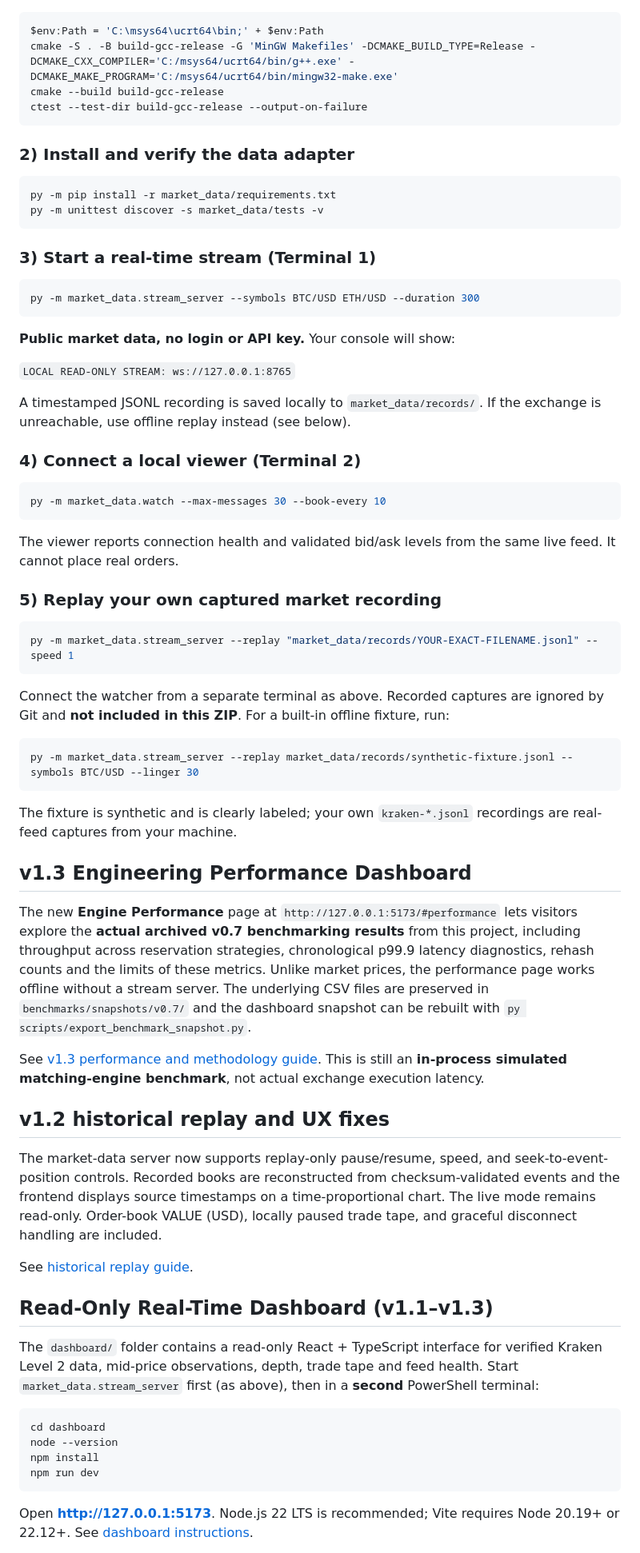
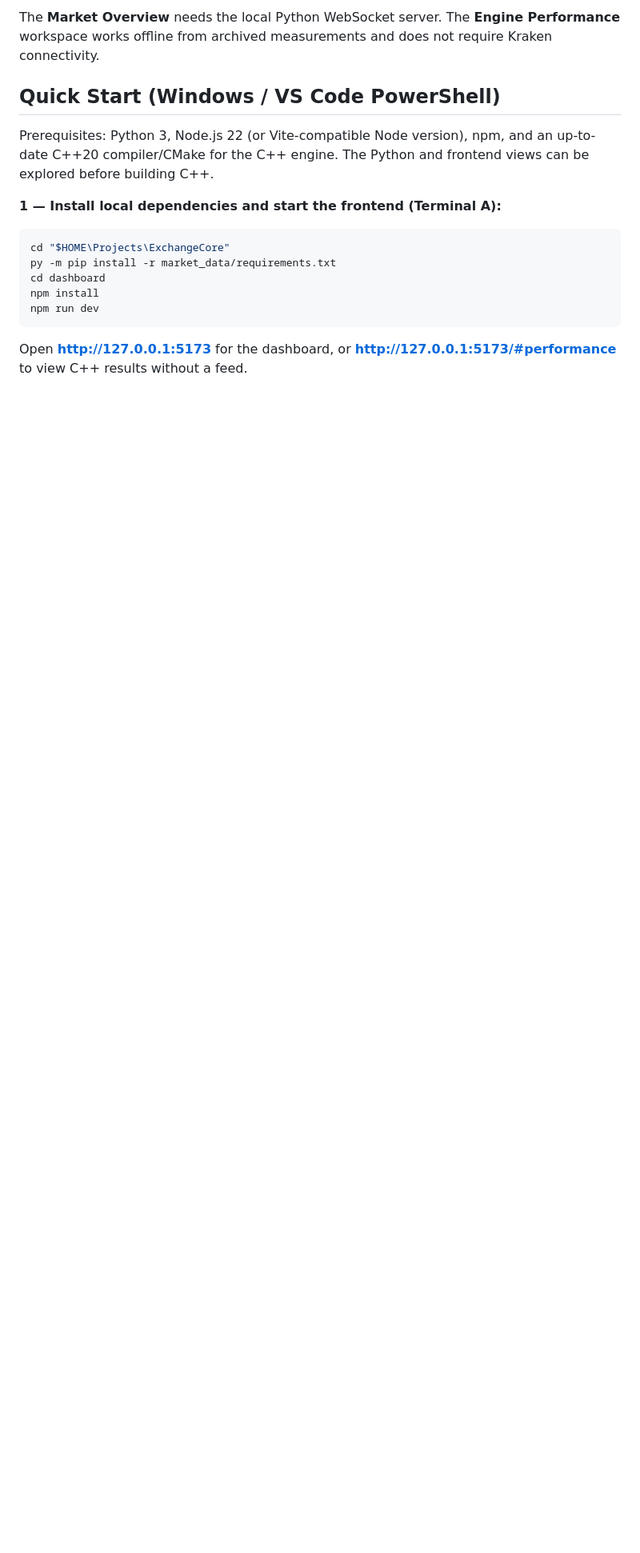
Before and after one commit to sdandu2/ExchangeCore, a Markdown page: README.md, the part around one of its changes. Shown at 80% size. Drawn GitHub-style; blank space fills up the shorter version.

````diff
--- a/README.md
+++ b/README.md
@@ -14,83 +40,18 @@ the Python adapter independently validates, records and streams market data.
+The **Market Overview** needs the local Python WebSocket server. The **Engine Performance** workspace works offline from archived measurements and does not require Kraken connectivity.
+
+## Quick Start (Windows / VS Code PowerShell)
+
+Prerequisites: Python 3, Node.js 22 (or Vite-compatible Node version), npm, and an up-to-date C++20 compiler/CMake for the C++ engine. The Python and frontend views can be explored before building C++.
+
+**1 — Install local dependencies and start the frontend (Terminal A):**
 
 ```powershell
-$env:Path = 'C:\msys64\ucrt64\bin;' + $env:Path
-cmake -S . -B build-gcc-release -G 'MinGW Makefiles' -DCMAKE_BUILD_TYPE=Release -DCMAKE_CXX_COMPILER='C:/msys64/ucrt64/bin/g++.exe' -DCMAKE_MAKE_PROGRAM='C:/msys64/ucrt64/bin/mingw32-make.exe'
-cmake --build build-gcc-release
-ctest --test-dir build-gcc-release --output-on-failure
-```
-
-### 2) Install and verify the data adapter
-
-```powershell
+cd "$HOME\Projects\ExchangeCore"
 py -m pip install -r market_data/requirements.txt
-py -m unittest discover -s market_data/tests -v
-```
-
-### 3) Start a real-time stream (Terminal 1)
-
-```powershell
-py -m market_data.stream_server --symbols BTC/USD ETH/USD --duration 300
-```
-
-**Public market data, no login or API key.** Your console will show:
-
-`LOCAL READ-ONLY STREAM: ws://127.0.0.1:8765`
-
-A timestamped JSONL recording is saved locally to `market_data/records/`.
-If the exchange is unreachable, use offline replay instead (see below).
-
-### 4) Connect a local viewer (Terminal 2)
-
-```powershell
-py -m market_data.watch --max-messages 30 --book-every 10
-```
-
-The viewer reports connection health and validated bid/ask levels from the
-same live feed. It cannot place real orders.
-
-### 5) Replay your own captured market recording
-
-```powershell
-py -m market_data.stream_server --replay "market_data/records/YOUR-EXACT-FILENAME.jsonl" --speed 1
-```
-
-Connect the watcher from a separate terminal as above. Recorded captures are
-ignored by Git and **not included in this ZIP**. For a built-in offline fixture,
-run:
-
-```powershell
-py -m market_data.stream_server --replay market_data/records/synthetic-fixture.jsonl --symbols BTC/USD --linger 30
-```
-
-The fixture is synthetic and is clearly labeled; your own `kraken-*.jsonl`
-recordings are real-feed captures from your machine.
-
-## v1.3 Engineering Performance Dashboard
-
-The new **Engine Performance** page at `http://127.0.0.1:5173/#performance` lets visitors explore the **actual archived v0.7 benchmarking results** from this project, including throughput across reservation strategies, chronological p99.9 latency diagnostics, rehash counts and the limits of these metrics. Unlike market prices, the performance page works offline without a stream server. The underlying CSV files are preserved in `benchmarks/snapshots/v0.7/` and the dashboard snapshot can be rebuilt with `py scripts/export_benchmark_snapshot.py`.
-
-See [v1.3 performance and methodology guide](docs/engine-performance-v1.3.md). This is still an **in-process simulated matching-engine benchmark**, not actual exchange execution latency.
-
-## v1.2 historical replay and UX fixes
-
-The market-data server now supports replay-only pause/resume, speed, and seek-to-event-position controls. Recorded books are reconstructed from checksum-validated events and the frontend displays source timestamps on a time-proportional chart. The live mode remains read-only. Order-book VALUE (USD), locally paused trade tape, and graceful disconnect handling are included.
-
-See [historical replay guide](docs/replay-v1.2.md).
-
-## Read-Only Real-Time Dashboard (v1.1–v1.3)
-
-The `dashboard/` folder contains a read-only React + TypeScript interface for
-verified Kraken Level 2 data, mid-price observations, depth, trade tape and feed
-health. Start `market_data.stream_server` first (as above), then in a **second**
-PowerShell terminal:
-
-```powershell
 cd dashboard
-node --version
 npm install
 npm run dev
 ```
 
-Open **http://127.0.0.1:5173**. Node.js 22 LTS is recommended; Vite requires
-Node 20.19+ or 22.12+. See [dashboard instructions](dashboard/README.md).
+Open **http://127.0.0.1:5173** for the dashboard, or **http://127.0.0.1:5173/#performance** to view C++ results without a feed.
 
````
Also changed, not shown: other parts of README.md (+100 -44 lines), dashboard/README.md (+1 -1 lines), docs/assets/README.md (added, +1 -0 lines), docs/demo-walkthrough.md (added, +14 -0 lines), docs/live-feed-v0.9.md (+1 -1 lines), docs/release-qa.md (added, +46 -0 lines), docs/assets/engine-performance.png (added), 6 other files.
